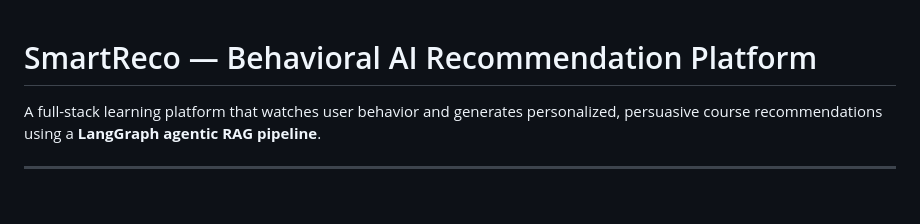
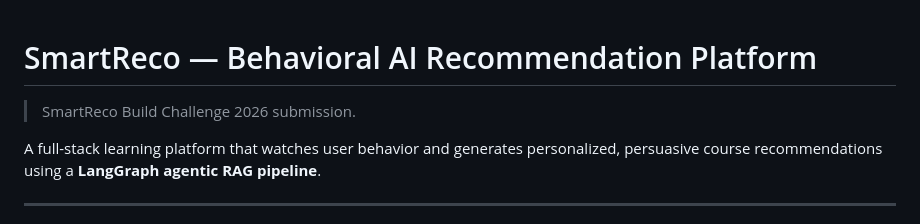
Before and after one commit to bsaisuryacharan/smartreco-build-challenge, a Markdown page: README.md, the part around the change. Drawn GitHub-style; blank space fills up the shorter version.

Commit message:
docs: add challenge tagline to README

```diff
--- a/README.md
+++ b/README.md
@@ -1,4 +1,6 @@
 # SmartReco — Behavioral AI Recommendation Platform
+
+> SmartReco Build Challenge 2026 submission.
 
 A full-stack learning platform that watches user behavior and generates personalized, persuasive course recommendations using a **LangGraph agentic RAG pipeline**.
 
```
